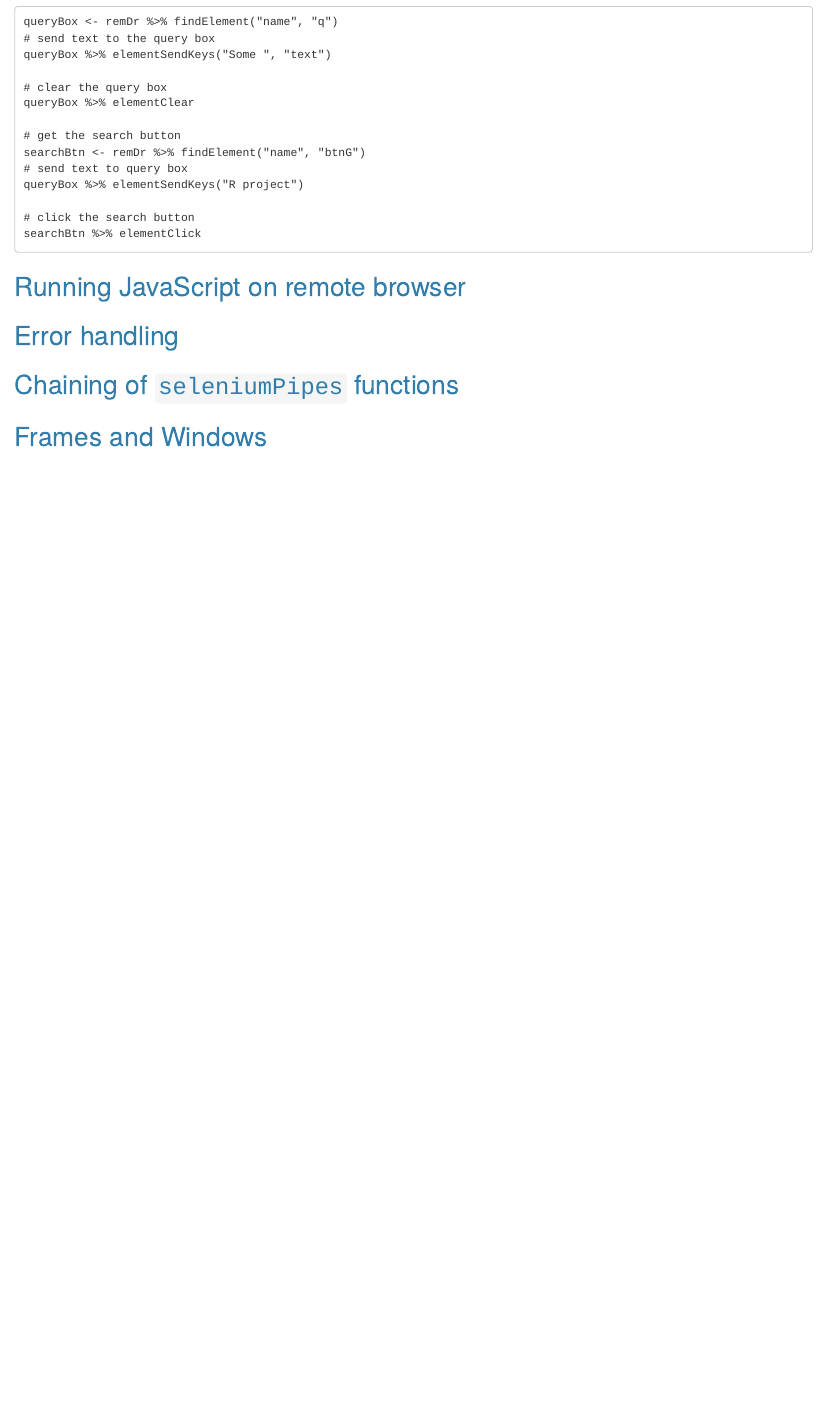
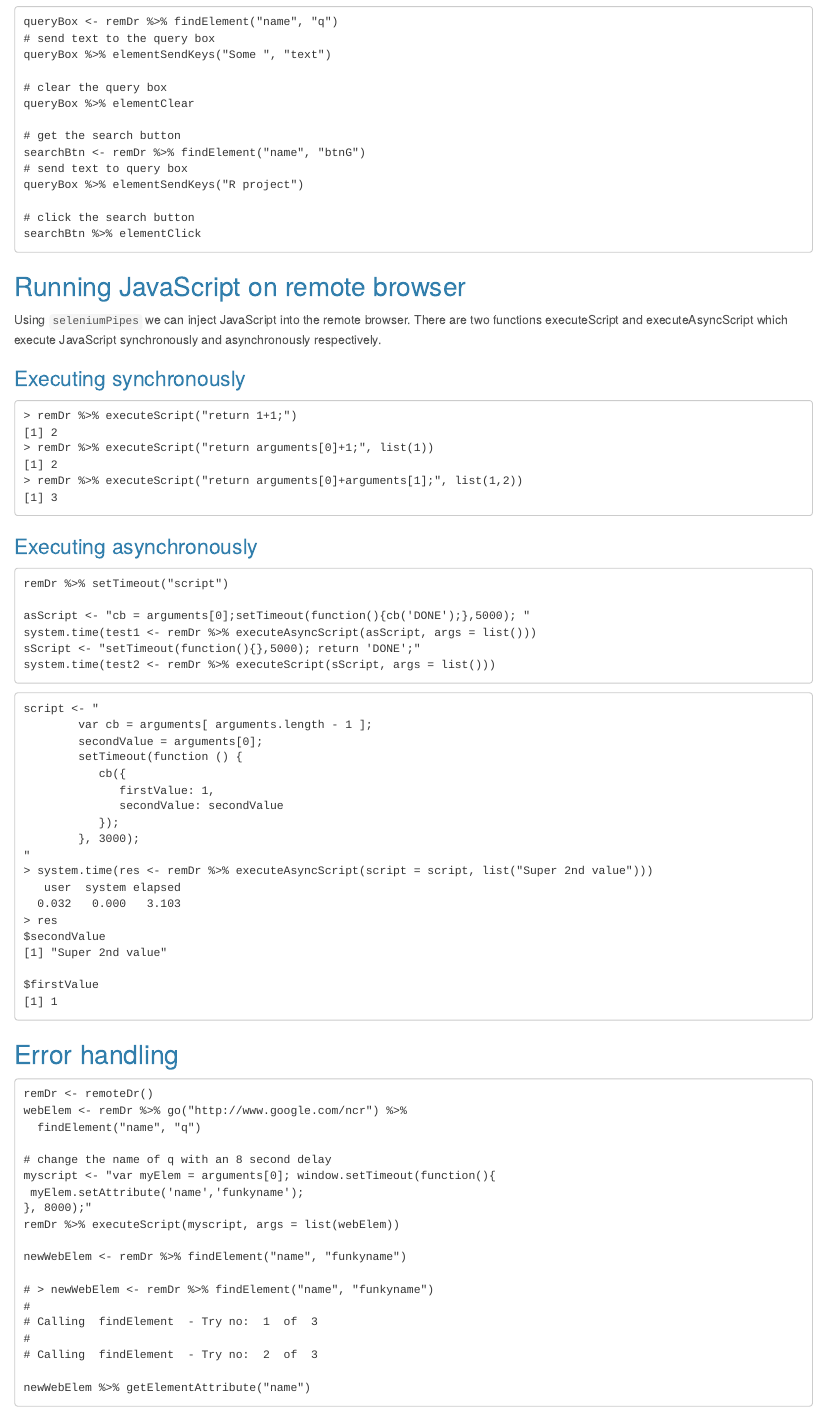
Before and after one commit to johndharrison/seleniumPipes, an R Markdown document (vignettes/basicOperation.Rmd): the page in a window 1100 px wide, from 4070 px down before the commit and from 4110 px down after it, so that both start at the same text. Rendered offline with R 4.5, knitr and Pandoc, with nearby package versions.

Commit message:
Pad out vignette

````diff
--- a/vignettes/basicOperation.Rmd
+++ b/vignettes/basicOperation.Rmd
@@ -179,7 +179,77 @@ searchBtn %>% elementClick
 
 ## Running JavaScript on remote browser
 
+Using `seleniumPipes` we can inject JavaScript into the remote browser. There are two functions executeScript and executeAsyncScript which execute JavaScript synchronously and
+asynchronously respectively.
+
+### Executing synchronously
+
+```
+> remDr %>% executeScript("return 1+1;")
+[1] 2
+> remDr %>% executeScript("return arguments[0]+1;", list(1))
+[1] 2
+> remDr %>% executeScript("return arguments[0]+arguments[1];", list(1,2))
+[1] 3
+
+```
+### Executing asynchronously
+
+```
+remDr %>% setTimeout("script")
+
+asScript <- "cb = arguments[0];setTimeout(function(){cb('DONE');},5000); "
+system.time(test1 <- remDr %>% executeAsyncScript(asScript, args = list()))
+sScript <- "setTimeout(function(){},5000); return 'DONE';"
+system.time(test2 <- remDr %>% executeScript(sScript, args = list()))
+
+```
+
+```
+script <- "
+        var cb = arguments[ arguments.length - 1 ];
+        secondValue = arguments[0];
+        setTimeout(function () {
+           cb({
+              firstValue: 1,
+              secondValue: secondValue
+           });
+        }, 3000);
+"
+> system.time(res <- remDr %>% executeAsyncScript(script = script, list("Super 2nd value")))
+   user  system elapsed
+  0.032   0.000   3.103
+> res
+$secondValue
+[1] "Super 2nd value"
+
+$firstValue
+[1] 1
+```
+
 ## Error handling
+
+```
+remDr <- remoteDr()
+webElem <- remDr %>% go("http://www.google.com/ncr") %>%
+  findElement("name", "q")
+
+# change the name of q with an 8 second delay
+myscript <- "var myElem = arguments[0]; window.setTimeout(function(){
+ myElem.setAttribute('name','funkyname');
+}, 8000);"
+remDr %>% executeScript(myscript, args = list(webElem))
+
+newWebElem <- remDr %>% findElement("name", "funkyname")
+
+# > newWebElem <- remDr %>% findElement("name", "funkyname")
+#
+# Calling  findElement  - Try no:  1  of  3
+#
+# Calling  findElement  - Try no:  2  of  3
+
+newWebElem %>% getElementAttribute("name")
+```
 
 ## Chaining of `seleniumPipes` functions
 
````
